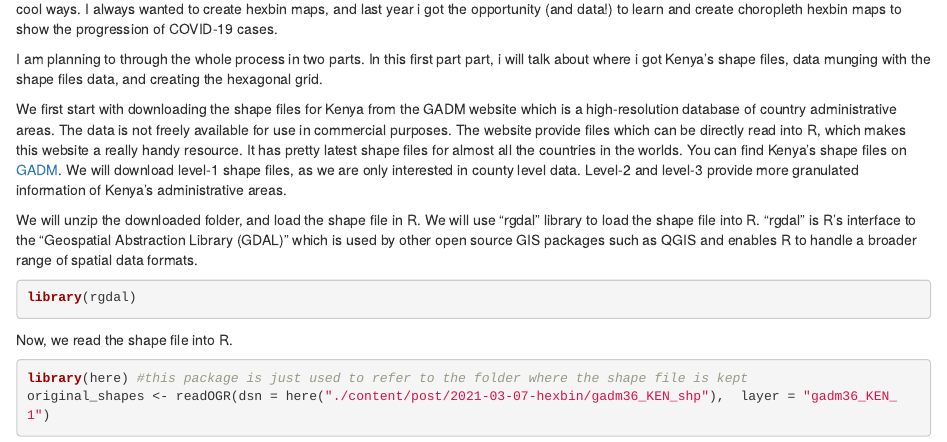
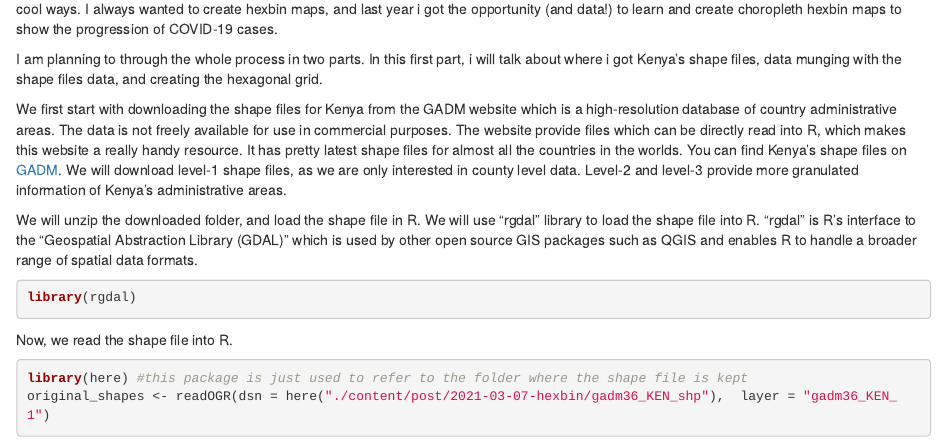
Before and after one commit to pyarasid/sididx-website, an R Markdown document (content/post/2021-03-07-hexbin/index.Rmarkdown): the page in a window 1100 px wide, from 270 px down. Rendered offline with R 4.5, knitr and Pandoc, with nearby package versions; some code elsewhere in the file could not run offline.

Commit message:
text update

```diff
--- a/content/post/2021-03-07-hexbin/index.Rmarkdown
+++ b/content/post/2021-03-07-hexbin/index.Rmarkdown
@@ -28,7 +28,7 @@ grid.raster(img)
 
 Newyork Times, The Economist, Washington Post and many other news outlets often use hexbin maps to convey information in easy, exciting and cool ways. I always wanted to create hexbin maps, and last year i got the opportunity (and data!) to learn and create choropleth hexbin maps to show the progression of COVID-19 cases.
 
-I am planning to through the whole process in two parts. In this first part part, i will talk about where i got Kenya's shape files, data munging with the shape files data, and creating the hexagonal grid.
+I am planning to through the whole process in two parts. In this first part, i will talk about where i got Kenya's shape files, data munging with the shape files data, and creating the hexagonal grid.
 
 We first start with downloading the shape files for Kenya from the GADM website which is a high-resolution database of country administrative areas. The data is not freely available for use in commercial purposes. The website provide files which can be directly read into R, which makes this website a really handy resource. It has pretty latest shape files for almost all the countries in the worlds. You can find Kenya's shape files on [GADM](https://gadm.org/download_country_v3.html). We will download level-1 shape files, as we are only interested in county level data. Level-2 and level-3 provide more granulated information of Kenya's administrative areas.
 
```
Also changed, not shown: 1 other file.
